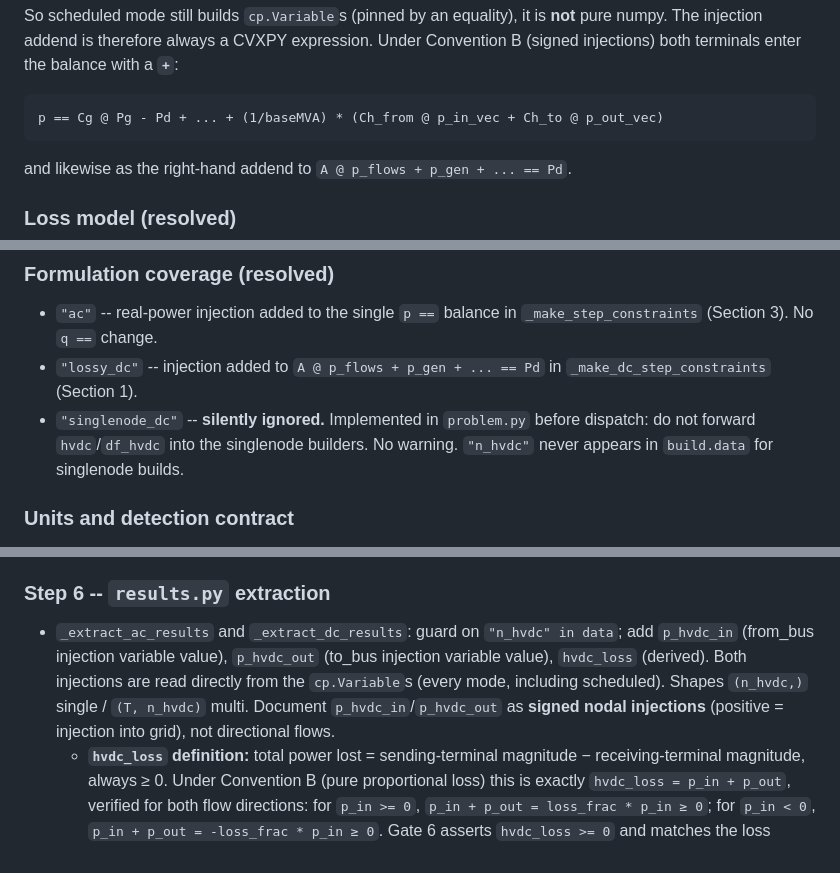
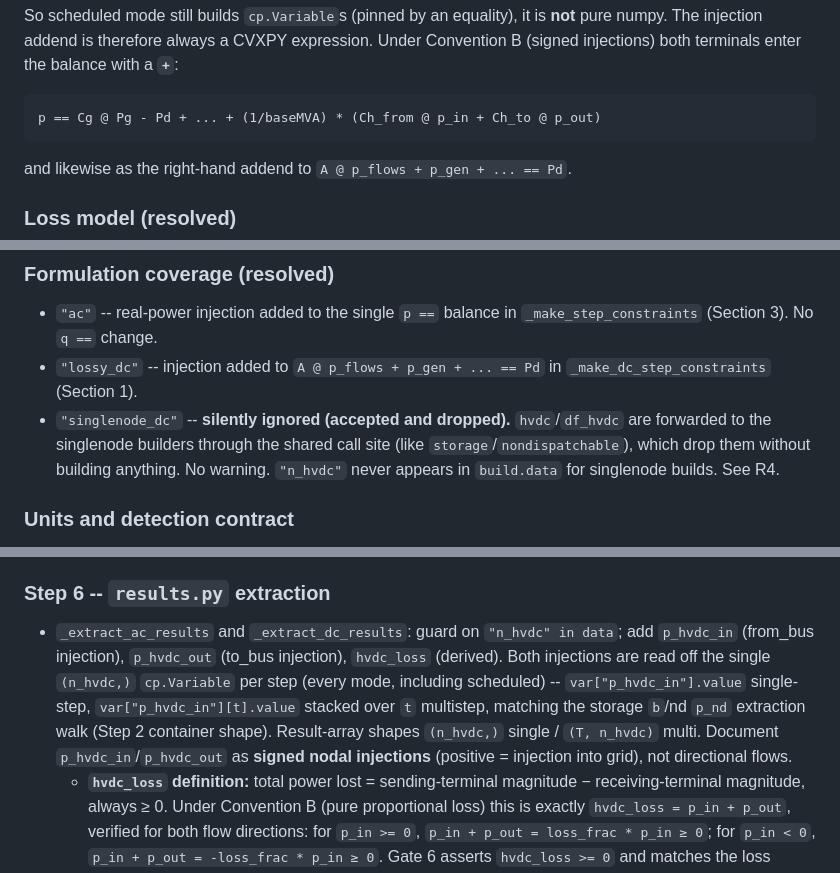
Before and after one commit to cvxgrp/cvxopf, a Markdown page: plans/milestone-7-hvdc.md, 3 parts joined by grey strips. Rendered like a GitHub page.

````diff
--- a/plans/milestone-7-hvdc.md
+++ b/plans/milestone-7-hvdc.md
@@ -38,7 +38,7 @@ So scheduled mode still builds `cp.Variable`s (pinned by an equality), it is
 expression. Under Convention B (signed injections) both terminals enter the
 balance with a **`+`**:
 ```
-p == Cg @ Pg - Pd + ... + (1/baseMVA) * (Ch_from @ p_in_vec + Ch_to @ p_out_vec)
+p == Cg @ Pg - Pd + ... + (1/baseMVA) * (Ch_from @ p_in + Ch_to @ p_out)
 ```
 and likewise as the right-hand addend to `A @ p_flows + p_gen + ... == Pd`.
 
@@ -185,7 +185,7 @@ adds it for objective consistency.
 ### Formulation coverage (resolved)
 - `"ac"` -- real-power injection added to the single `p ==` balance in `_make_step_constraints` (Section 3). No `q ==` change.
 - `"lossy_dc"` -- injection added to `A @ p_flows + p_gen + ... == Pd` in `_make_dc_step_constraints` (Section 1).
-- `"singlenode_dc"` -- **silently ignored.** Implemented in `problem.py` before dispatch: do not forward `hvdc`/`df_hvdc` into the singlenode builders. No warning. `"n_hvdc"` never appears in `build.data` for singlenode builds.
+- `"singlenode_dc"` -- **silently ignored (accepted and dropped).** `hvdc`/`df_hvdc` are forwarded to the singlenode builders through the shared call site (like `storage`/`nondispatchable`), which drop them without building anything. No warning. `"n_hvdc"` never appears in `build.data` for singlenode builds. See R4.
 
 ### Units and detection contract
 - `p_in`, `p_out` are in **engineering units (MW)**, like `b`/`p_nd`. Enter the balance divided by `baseMVA`; not rescaled in `extract_results`.
@@ -351,7 +371,7 @@ Match each caller idiom: AC `(1.0/baseMVA) * (...)`, DC `cp.multiply(1.0/baseMVA
 **Gate 5 (live, deterministic):** `tests/test_hvdc.py::TestHVDCAC` on the same synthetic link. IPOPT converges; `q_net` structurally unaffected; scheduled transfer shifts real dispatch; lossy scheduled/fixed-direction-band loss fraction correct (`|p_hvdc_out| = (1-loss_frac)|p_hvdc_in|`); zero-straddling band falls back to lossless. case9 AC no-hvdc baseline as reference.
 
 ### Step 6 -- `results.py` extraction
-- `_extract_ac_results` and `_extract_dc_results`: guard on `"n_hvdc" in data`; add `p_hvdc_in` (from_bus injection variable value), `p_hvdc_out` (to_bus injection variable value), `hvdc_loss` (derived). Both injections are read directly from the `cp.Variable`s (every mode, including scheduled). Shapes `(n_hvdc,)` single / `(T, n_hvdc)` multi. Document `p_hvdc_in`/`p_hvdc_out` as **signed nodal injections** (positive = injection into grid), not directional flows.
+- `_extract_ac_results` and `_extract_dc_results`: guard on `"n_hvdc" in data`; add `p_hvdc_in` (from_bus injection), `p_hvdc_out` (to_bus injection), `hvdc_loss` (derived). Both injections are read off the single `(n_hvdc,)` `cp.Variable` per step (every mode, including scheduled) -- `var["p_hvdc_in"].value` single-step, `var["p_hvdc_in"][t].value` stacked over `t` multistep, matching the storage `b`/nd `p_nd` extraction walk (Step 2 container shape). Result-array shapes `(n_hvdc,)` single / `(T, n_hvdc)` multi. Document `p_hvdc_in`/`p_hvdc_out` as **signed nodal injections** (positive = injection into grid), not directional flows.
   - **`hvdc_loss` definition:** total power lost = sending-terminal magnitude −
     receiving-terminal magnitude, always ≥ 0. Under Convention B (pure
     proportional loss) this is exactly `hvdc_loss = p_in + p_out`, verified for
````
Also changed, not shown: other parts of plans/milestone-7-hvdc.md (+42 -8 lines).
